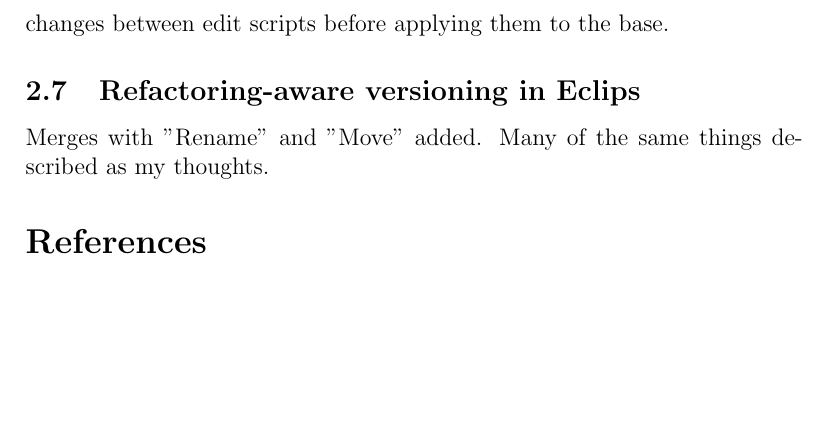
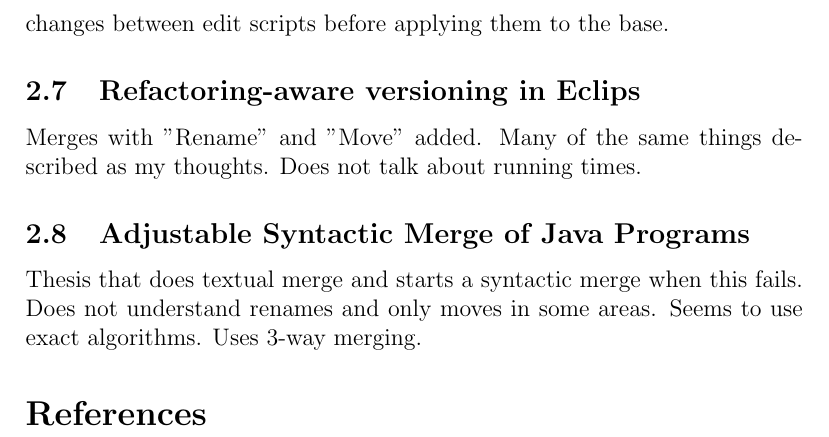
Before and after one commit to kaspervidebaek/thesis, a LaTeX document (Documentation/Related Work.tex): part of page 3 of 3, cut so that both start at the same text, the shorter picture padded with empty space. Compiled offline with pdfLaTeX.

Commit message:
More related work. Started writing.

```diff
--- a/Documentation/Related Work.tex
+++ b/Documentation/Related Work.tex
@@ -36,7 +36,12 @@ Compares and provides a common framework for many tree differencing algorithms.
 Wants to merge on the semantic level, however only in very simplistic ways (e.g. test for side-effects of variables) - use heuristics. Propogates name changes between edit scripts before applying them to the base.
 
 \subsection{Refactoring-aware versioning in Eclips}
-Merges with "Rename" and "Move" added. Many of the same things described as my thoughts.
+Merges with "Rename" and "Move" added. Many of the same things described as my thoughts. Does not talk about running times.
+
+\subsection{Adjustable Syntactic Merge of Java Programs}
+Thesis that does textual merge and starts a syntactic merge when this fails. Does not understand renames and only moves in some areas. Seems to use exact algorithms. Uses 3-way merging.
+
+
 
 \bibliographystyle{abbrv}
 \bibliography{main}
```
Also changed, not shown: Documentation/LitteratureSearch.tex (+1 -0 lines).
